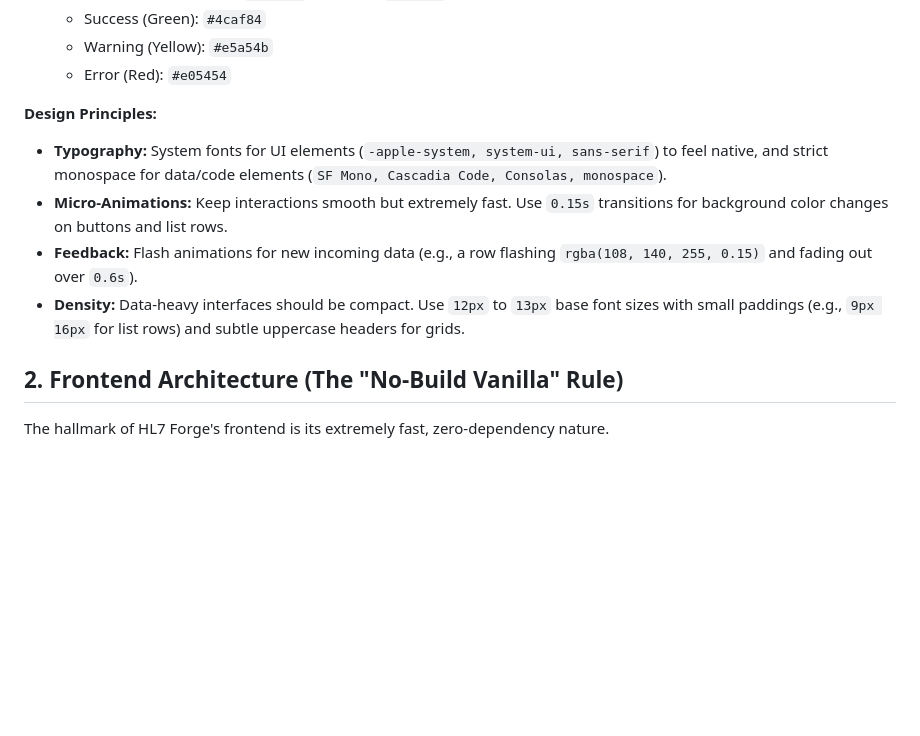
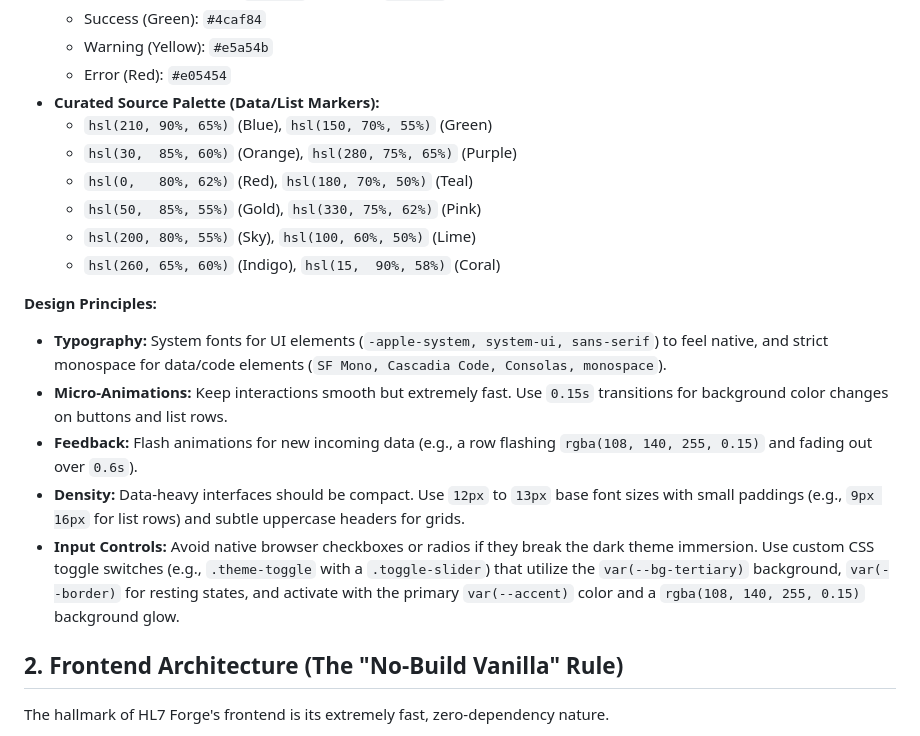
Before and after one commit to Pappet/hl7-forge, a Markdown page: STYLE_GUIDE.md, the part around the change. Drawn GitHub-style; blank space fills up the shorter version.

Commit message:
docs: add styling rules for custom input controls to STYLE_GUIDE.md (#37)
* docs: add styling rules for custom input controls to STYLE_GUIDE.md

* docs: add curated source palette colors to STYLE_GUIDE.md

```diff
--- a/STYLE_GUIDE.md
+++ b/STYLE_GUIDE.md
@@ -19,12 +19,20 @@ HL7 Forge uses a beautiful, zero-dependency dark theme built on raw css variable
     *   Success (Green): `#4caf84`
     *   Warning (Yellow): `#e5a54b`
     *   Error (Red): `#e05454`
+*   **Curated Source Palette (Data/List Markers):**
+    *   `hsl(210, 90%, 65%)` (Blue), `hsl(150, 70%, 55%)` (Green)
+    *   `hsl(30,  85%, 60%)` (Orange), `hsl(280, 75%, 65%)` (Purple)
+    *   `hsl(0,   80%, 62%)` (Red), `hsl(180, 70%, 50%)` (Teal)
+    *   `hsl(50,  85%, 55%)` (Gold), `hsl(330, 75%, 62%)` (Pink)
+    *   `hsl(200, 80%, 55%)` (Sky), `hsl(100, 60%, 50%)` (Lime)
+    *   `hsl(260, 65%, 60%)` (Indigo), `hsl(15,  90%, 58%)` (Coral)
 
 **Design Principles:**
 *   **Typography:** System fonts for UI elements (`-apple-system, system-ui, sans-serif`) to feel native, and strict monospace for data/code elements (`SF Mono, Cascadia Code, Consolas, monospace`).
 *   **Micro-Animations:** Keep interactions smooth but extremely fast. Use `0.15s` transitions for background color changes on buttons and list rows.
 *   **Feedback:** Flash animations for new incoming data (e.g., a row flashing `rgba(108, 140, 255, 0.15)` and fading out over `0.6s`).
 *   **Density:** Data-heavy interfaces should be compact. Use `12px` to `13px` base font sizes with small paddings (e.g., `9px 16px` for list rows) and subtle uppercase headers for grids.
+*   **Input Controls:** Avoid native browser checkboxes or radios if they break the dark theme immersion. Use custom CSS toggle switches (e.g., `.theme-toggle` with a `.toggle-slider`) that utilize the `var(--bg-tertiary)` background, `var(--border)` for resting states, and activate with the primary `var(--accent)` color and a `rgba(108, 140, 255, 0.15)` background glow.
 
 ## 2. Frontend Architecture (The "No-Build Vanilla" Rule)
 The hallmark of HL7 Forge's frontend is its extremely fast, zero-dependency nature.
```
